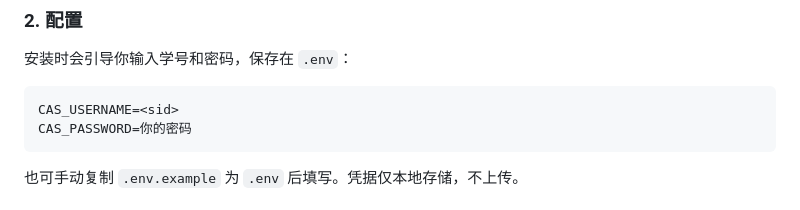
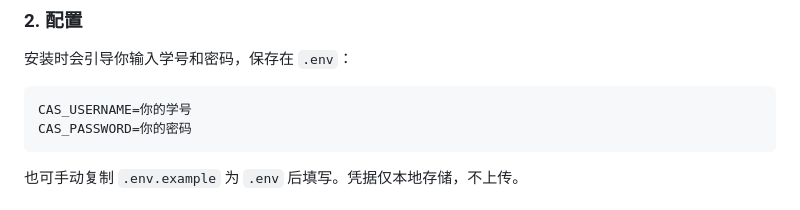
Before and after one commit to pirate-608/huixuewaiyu-readingpart, a Markdown page: README.md, the part around the change. GitHub-like rendering.

````diff
--- a/README.md
+++ b/README.md
@@ -41,7 +41,7 @@ powershell -File install.ps1
 安装时会引导你输入学号和密码，保存在 `.env`：
 
 ```
-CAS_USERNAME=<sid>
+CAS_USERNAME=你的学号
 CAS_PASSWORD=你的密码
 ```
 
````
